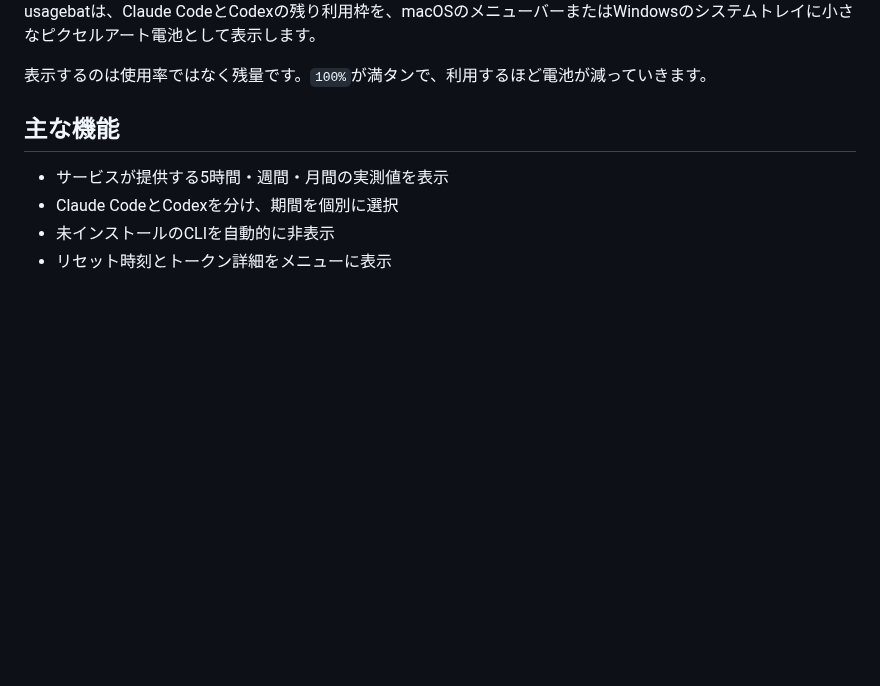
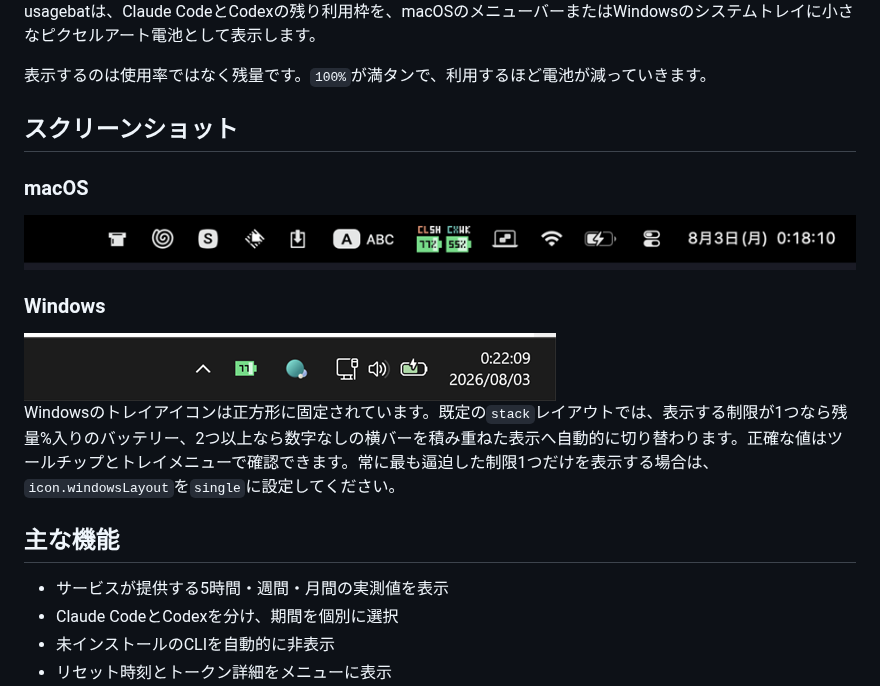
Before and after one commit to yutat23/usagebat, a Markdown page: README.ja.md, the part around the change. Drawn GitHub-style; pictures changed too: assets/screenshot_macos.png (added), assets/screenshot_windows.png (added); blank space fills up the shorter version.

```diff
--- a/README.ja.md
+++ b/README.ja.md
@@ -7,6 +7,18 @@
 usagebatは、Claude CodeとCodexの残り利用枠を、macOSのメニューバーまたはWindowsのシステムトレイに小さなピクセルアート電池として表示します。
 
 表示するのは使用率ではなく残量です。`100%`が満タンで、利用するほど電池が減っていきます。
+
+## スクリーンショット
+
+### macOS
+
+<img src="assets/screenshot_macos.png" width="904" alt="macOSメニューバーにClaude CodeとCodexの制限を個別表示するusagebat">
+
+### Windows
+
+<img src="assets/screenshot_windows.png" width="532" alt="Windowsシステムトレイに残り利用枠を表示するusagebat">
+
+Windowsのトレイアイコンは正方形に固定されています。既定の`stack`レイアウトでは、表示する制限が1つなら残量%入りのバッテリー、2つ以上なら数字なしの横バーを積み重ねた表示へ自動的に切り替わります。正確な値はツールチップとトレイメニューで確認できます。常に最も逼迫した制限1つだけを表示する場合は、`icon.windowsLayout`を`single`に設定してください。
 
 ## 主な機能
 
```
Also changed, not shown: README.md (+12 -0 lines).
